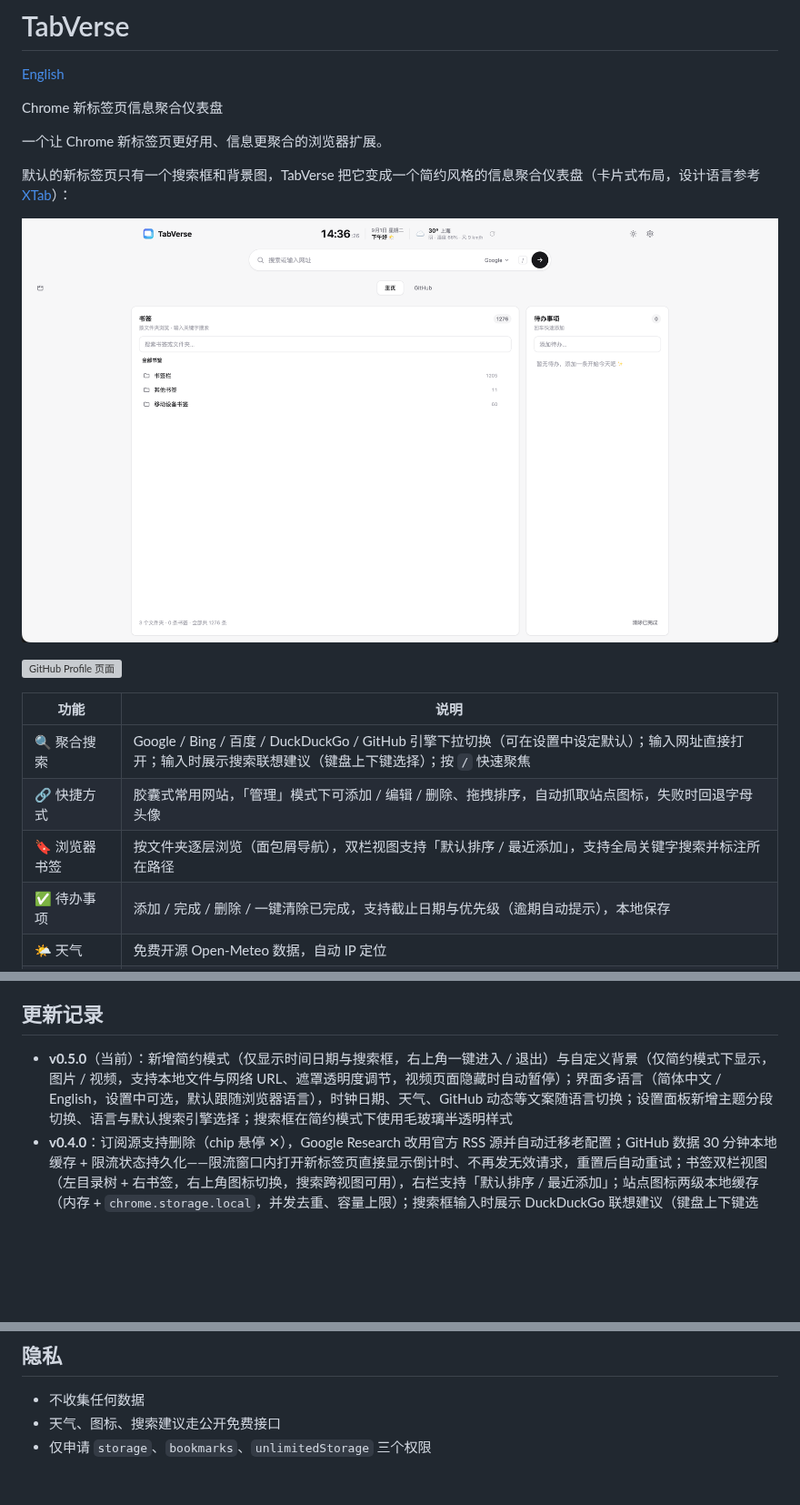
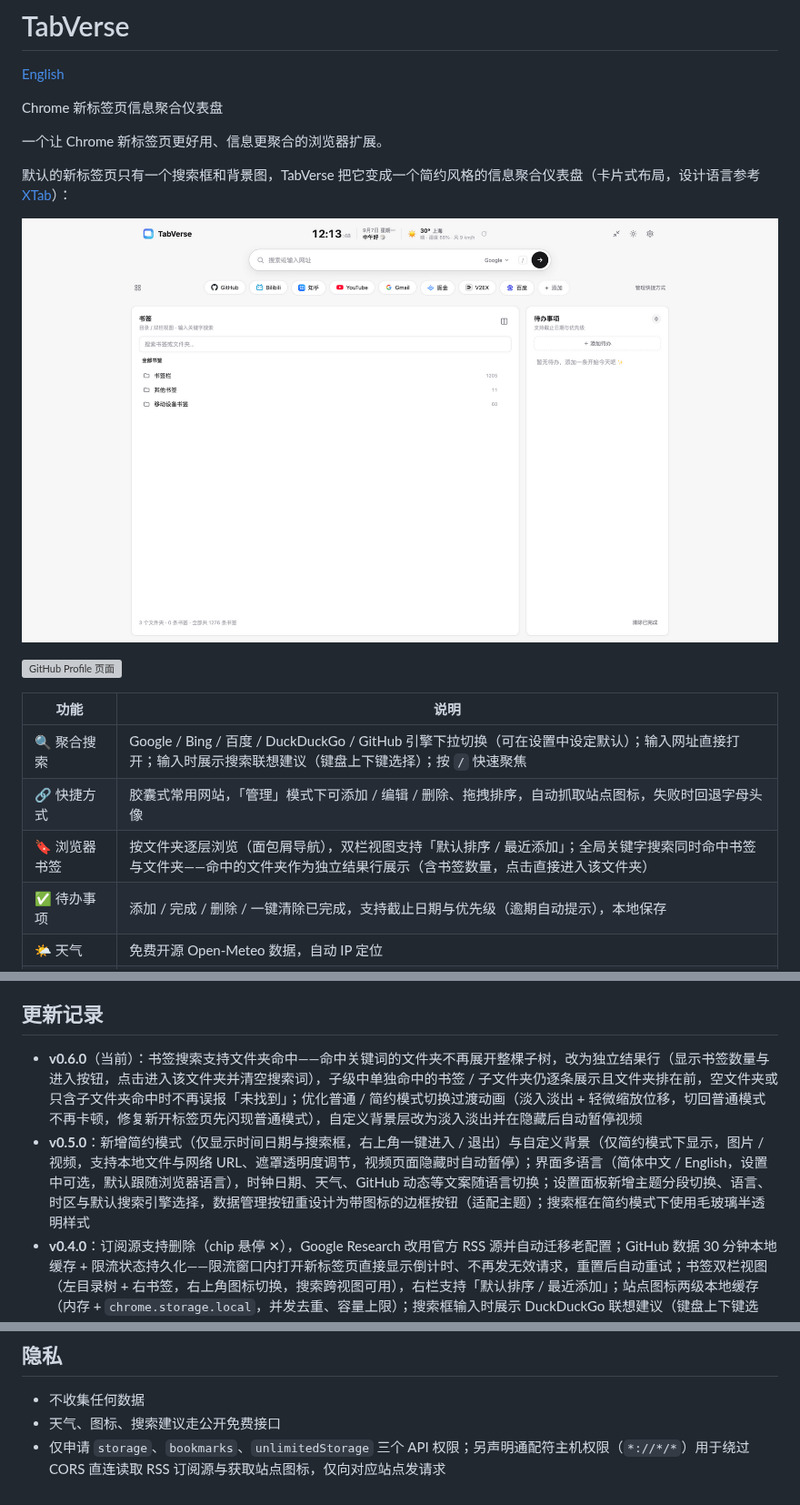
Before and after one commit to HentaiMikuy/TabVerse, a Markdown page: README.md, 3 parts joined by grey strips. Shown at 91% size. GitHub-like rendering; pictures changed too: screenshots/home.png; blank space fills up the shorter version; grey boxes are pictures that could not be loaded.

```diff
--- a/README.md
+++ b/README.md
@@ -16,7 +16,7 @@ Chrome 新标签页信息聚合仪表盘
 |------|------|
 | 🔍 聚合搜索 | Google / Bing / 百度 / DuckDuckGo / GitHub 引擎下拉切换（可在设置中设定默认）；输入网址直接打开；输入时展示搜索联想建议（键盘上下键选择）；按 `/` 快速聚焦 |
 | 🔗 快捷方式 | 胶囊式常用网站，「管理」模式下可添加 / 编辑 / 删除、拖拽排序，自动抓取站点图标，失败时回退字母头像 |
-| 🔖 浏览器书签 | 按文件夹逐层浏览（面包屑导航），双栏视图支持「默认排序 / 最近添加」，支持全局关键字搜索并标注所在路径 |
+| 🔖 浏览器书签 | 按文件夹逐层浏览（面包屑导航），双栏视图支持「默认排序 / 最近添加」；全局关键字搜索同时命中书签与文件夹——命中的文件夹作为独立结果行展示（含书签数量，点击直接进入该文件夹） |
 | ✅ 待办事项 | 添加 / 完成 / 删除 / 一键清除已完成，支持截止日期与优先级（逾期自动提示），本地保存 |
 | 🌤️ 天气 | 免费开源 Open-Meteo 数据，自动 IP 定位 |
 | 📰 RSS 订阅 | 添加 / 删除 / 排序订阅源，点击标题自动标记已读，支持「全部已读」，已读状态本地保存 |
@@ -47,7 +47,8 @@ Chrome 新标签页信息聚合仪表盘
 
 ## 更新记录
 
-- **v0.5.0**（当前）：新增简约模式（仅显示时间日期与搜索框，右上角一键进入 / 退出）与自定义背景（仅简约模式下显示，图片 / 视频，支持本地文件与网络 URL、遮罩透明度调节，视频页面隐藏时自动暂停）；界面多语言（简体中文 / English，设置中可选，默认跟随浏览器语言），时钟日期、天气、GitHub 动态等文案随语言切换；设置面板新增主题分段切换、语言与默认搜索引擎选择；搜索框在简约模式下使用毛玻璃半透明样式
+- **v0.6.0**（当前）：书签搜索支持文件夹命中——命中关键词的文件夹不再展开整棵子树，改为独立结果行（显示书签数量与进入按钮，点击进入该文件夹并清空搜索词），子级中单独命中的书签 / 子文件夹仍逐条展示且文件夹排在前，空文件夹或只含子文件夹命中时不再误报「未找到」；优化普通 / 简约模式切换过渡动画（淡入淡出 + 轻微缩放位移，切回普通模式不再卡顿，修复新开标签页先闪现普通模式），自定义背景层改为淡入淡出并在隐藏后自动暂停视频
+- **v0.5.0**：新增简约模式（仅显示时间日期与搜索框，右上角一键进入 / 退出）与自定义背景（仅简约模式下显示，图片 / 视频，支持本地文件与网络 URL、遮罩透明度调节，视频页面隐藏时自动暂停）；界面多语言（简体中文 / English，设置中可选，默认跟随浏览器语言），时钟日期、天气、GitHub 动态等文案随语言切换；设置面板新增主题分段切换、语言、时区与默认搜索引擎选择，数据管理按钮重设计为带图标的边框按钮（适配主题）；搜索框在简约模式下使用毛玻璃半透明样式
 - **v0.4.0**：订阅源支持删除（chip 悬停 ✕），Google Research 改用官方 RSS 源并自动迁移老配置；GitHub 数据 30 分钟本地缓存 + 限流状态持久化——限流窗口内打开新标签页直接显示倒计时、不再发无效请求，重置后自动重试；书签双栏视图（左目录树 + 右书签，右上角图标切换，搜索跨视图可用），右栏支持「默认排序 / 最近添加」；站点图标两级本地缓存（内存 + `chrome.storage.local`，并发去重、容量上限）；搜索框输入时展示 DuckDuckGo 联想建议（键盘上下键选择、前缀缓存）；快捷方式支持拖拽排序与点击编辑；待办支持截止日期与优先级（逾期未完成自动提示）；RSS 点击标题即记已读、支持「全部已读」，已读状态本地持久化；GitHub 面板可选 OAuth 登录（Device Flow，令牌仅存本地，API 配额由 60 次/时提升至 5000 次/时）；设置支持导出 / 导入；修复相对时间显示负号、副栏按钮与内容列宽度错位等问题
 - **v0.3.0**：初始版本。WXT + Vue 3 + TypeScript 全新实现：聚合搜索、快捷方式、天气、待办、书签面包屑目录浏览、标签页框架（快捷方式 ⇄ 标签页）、RSS 阅读与 GitHub Discover / Profile 面板、深浅色
 
@@ -59,4 +60,4 @@ Chrome 新标签页信息聚合仪表盘
 
 - 不收集任何数据
 - 天气、图标、搜索建议走公开免费接口
-- 仅申请 `storage`、`bookmarks`、`unlimitedStorage` 三个权限
+- 仅申请 `storage`、`bookmarks`、`unlimitedStorage` 三个 API 权限；另声明通配符主机权限（`*://*/*`）用于绕过 CORS 直连读取 RSS 订阅源与获取站点图标，仅向对应站点发请求
```
Also changed, not shown: README.en.md (+4 -3 lines), 4 other files.
